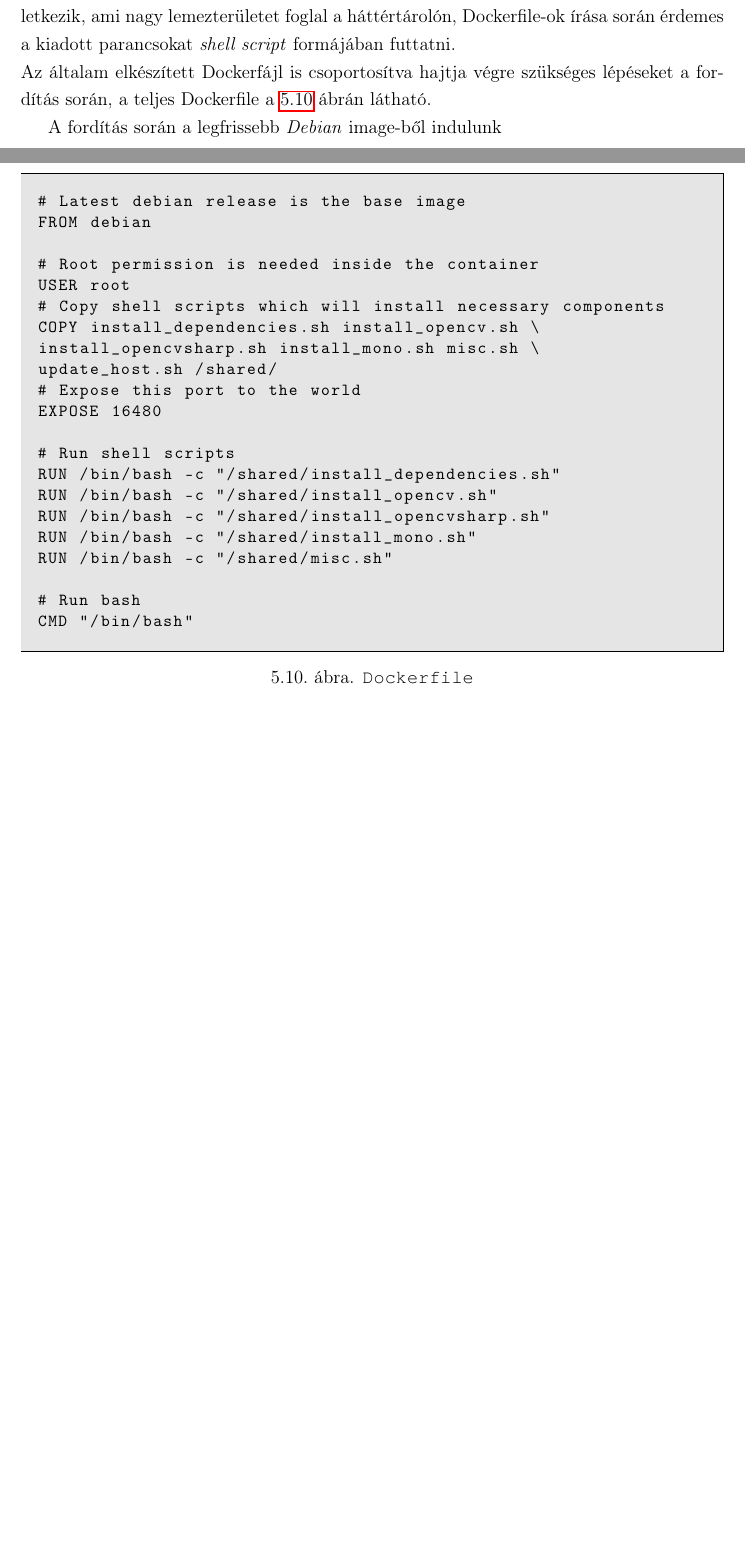
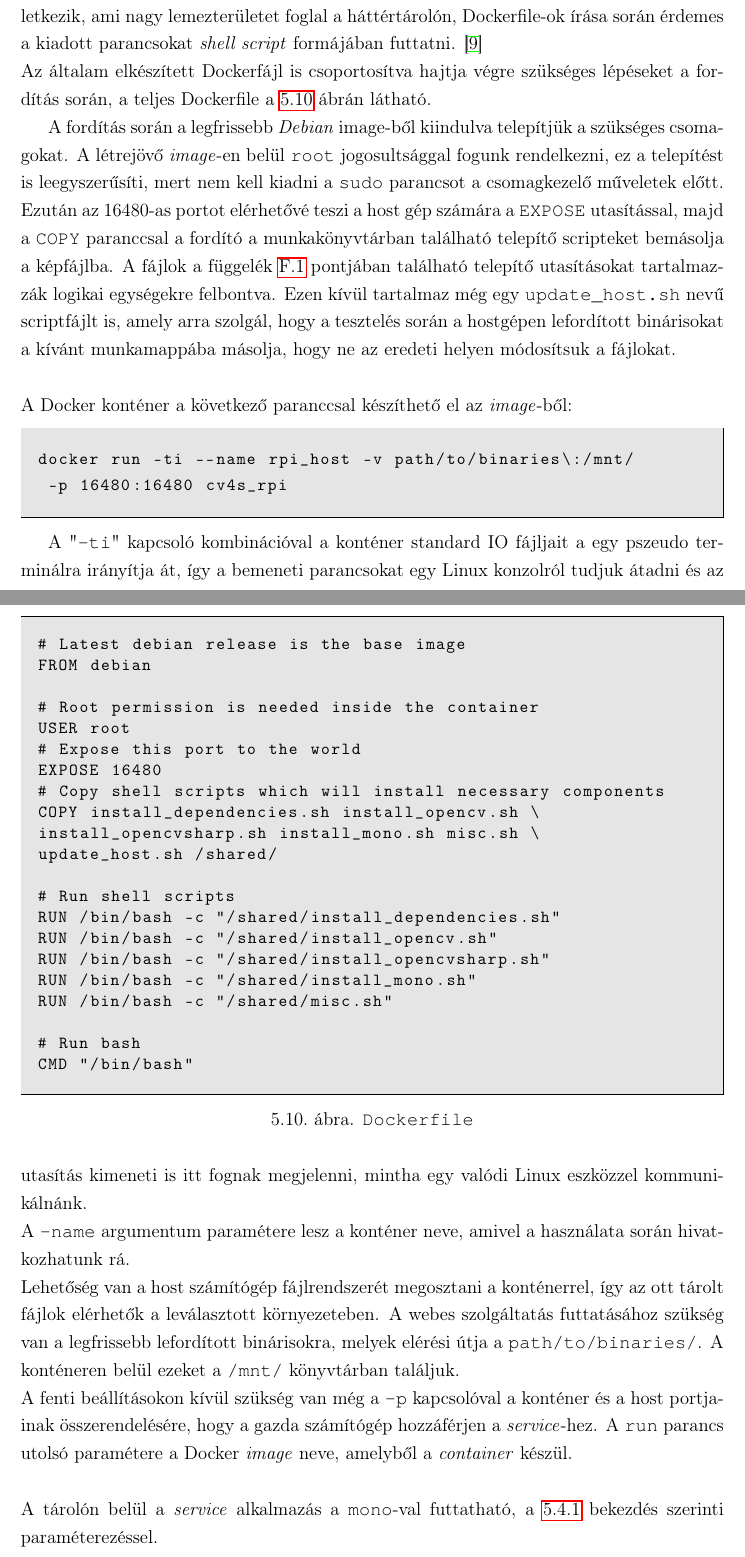
Before and after one commit to detaribalazs/dipterv, a LaTeX thesis (diploma.tex, which reads 5_kommunikacio.tex): two parts of pages 44 and 45 of 52 before the commit and two parts of pages 44 and 45 of 53 after it, joined at a grey line, cut so that both start at the same text, the shorter picture padded with empty space. Compiled offline with pdfLaTeX.

Commit message:
Sun, Nov 25, 2018  1:35:26 AM

```diff
--- a/5_kommunikacio.tex
+++ b/5_kommunikacio.tex
@@ -329,12 +329,12 @@ FROM debian
 
 # Root permission is needed inside the container
 USER root
+# Expose this port to the world
+EXPOSE 16480
 # Copy shell scripts which will install necessary components
 COPY install_dependencies.sh install_opencv.sh \
 install_opencvsharp.sh install_mono.sh misc.sh \
 update_host.sh /shared/
-# Expose this port to the world
-EXPOSE 16480
 
 # Run shell scripts
 RUN /bin/bash -c "/shared/install_dependencies.sh"
@@ -352,4 +352,22 @@ CMD "/bin/bash"
 \caption{\code{Dockerfile}} \label{fig:docker_commands}
 \end{figure}
 
-A fordítás során a legfrissebb \emph{Debian} image-ből indulunk
+A fordítás során a legfrissebb \emph{Debian} image-ből kiindulva telepítjük a szükséges csomagokat. A létrejövő \emph{image}-en belül \code{root} jogosultsággal fogunk rendelkezni, ez a telepítést is leegyszerűsíti, mert nem kell kiadni a \code{sudo} parancsot a csomagkezelő műveletek előtt. Ezután az 16480-as portot elérhetővé teszi a host gép számára a \code{EXPOSE} utasítással, majd a \code{COPY} paranccsal a fordító a munkakönyvtárban található telepítő scripteket bemásolja a képfájlba. A fájlok a függelék \ref{rpi-build-script} pontjában található telepítő utasításokat tartalmazzák logikai egységekre felbontva. Ezen kívül tartalmaz még egy \code{update\_host.sh} nevű scriptfájlt is, amely arra szolgál, hogy a tesztelés során a hostgépen lefordított binárisokat a kívánt munkamappába másolja, hogy ne az eredeti helyen módosítsuk a fájlokat.\\
+\\
+A Docker konténer a következő paranccsal készíthető el az \emph{image}-ből:
+
+\begin{mdframed}[backgroundcolor=gray!20]
+\begin{small}
+\begin{lstlisting}[language=XML]
+docker run -ti --name rpi_host -v path/to/binaries\:/mnt/
+ -p 16480:16480 cv4s_rpi
+\end{lstlisting}
+\end{small}
+\end{mdframed}
+
+A "\code{-ti}" kapcsoló kombinációval a konténer standard IO fájljait a egy pszeudo terminálra irányítja át, így a bemeneti parancsokat egy Linux konzolról tudjuk átadni és az utasítás kimeneti is itt fognak megjelenni, mintha egy valódi Linux eszközzel kommunikálnánk. \\
+A \code{--name} argumentum paramétere lesz a konténer neve, amivel a használata során hivatkozhatunk rá.\\
+Lehetőség van a host számítógép fájlrendszerét megosztani a konténerrel, így az ott tárolt fájlok elérhetők a leválasztott környezeteben. A webes szolgáltatás futtatásához szükség van a legfrissebb lefordított binárisokra, melyek elérési útja a \code{path/to/binaries/}. A konténeren belül ezeket a \code{/mnt/} könyvtárban találjuk.\\
+A fenti beállításokon kívül szükség van még a \code{-p} kapcsolóval a konténer és a host portjainak összerendelésére, hogy a gazda számítógép hozzáférjen a \emph{service}-hez. A \code{run} parancs utolsó paramétere a Docker \emph{image} neve, amelyből a \emph{container} készül.\\
+\\
+A tárolón belül a \emph{service} alkalmazás a \code{mono}-val futtatható, a \ref{subs:cli} bekezdés szerinti paraméterezéssel.
```
Also changed, not shown: 4_beagyazott_komponens.tex (+4 -2 lines), 6_kliens.tex (+17 -0 lines), irodalomjegyzek.tex (+2 -0 lines), 5_kommunikacio.tex (6 more changed lines), 1 other file.
